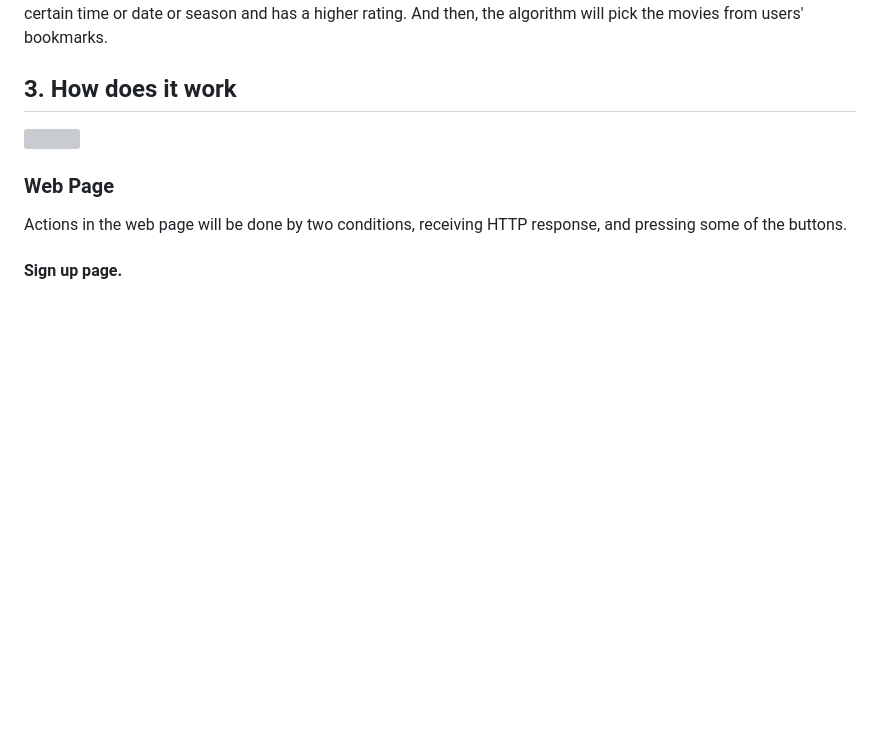
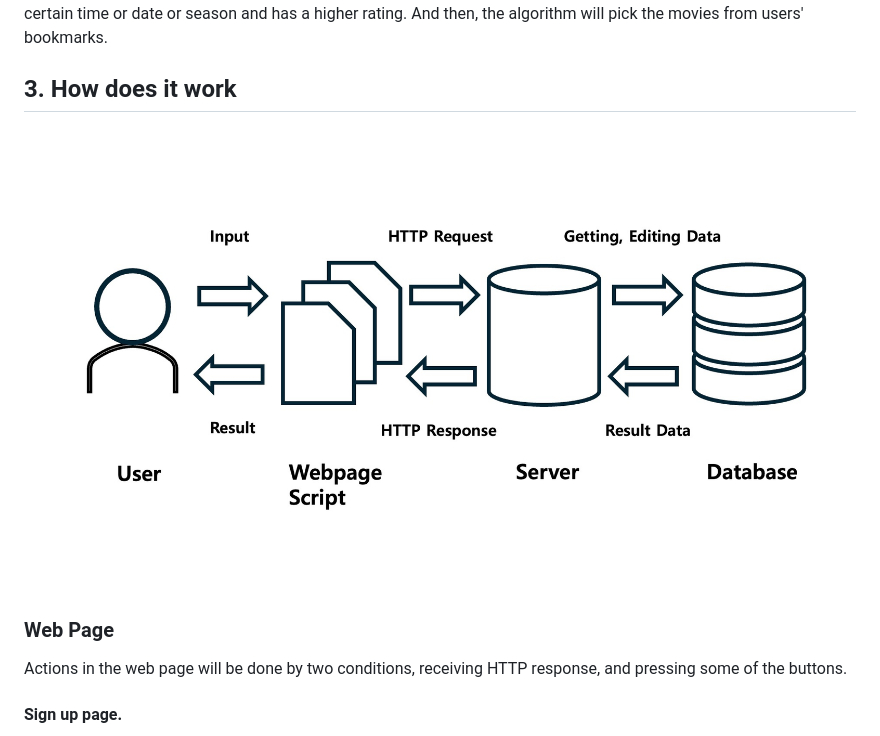
Before and after one commit to cse364-unist/projects-group15, a Markdown page: README.md, the part around the change. Drawn GitHub-style; blank space fills up the shorter version; grey boxes are pictures that could not be loaded.

Commit message:
Image fix

```diff
--- a/README.md
+++ b/README.md
@@ -22,7 +22,7 @@ This feature recommends movies to users. We applied the simple algorithm. The al
 
 ## 3. How does it work
 
-<img src="./Structure.jpg"/>
+<img src="./Image/Structure.jpg"/>
 
 ### Web Page
 
```
